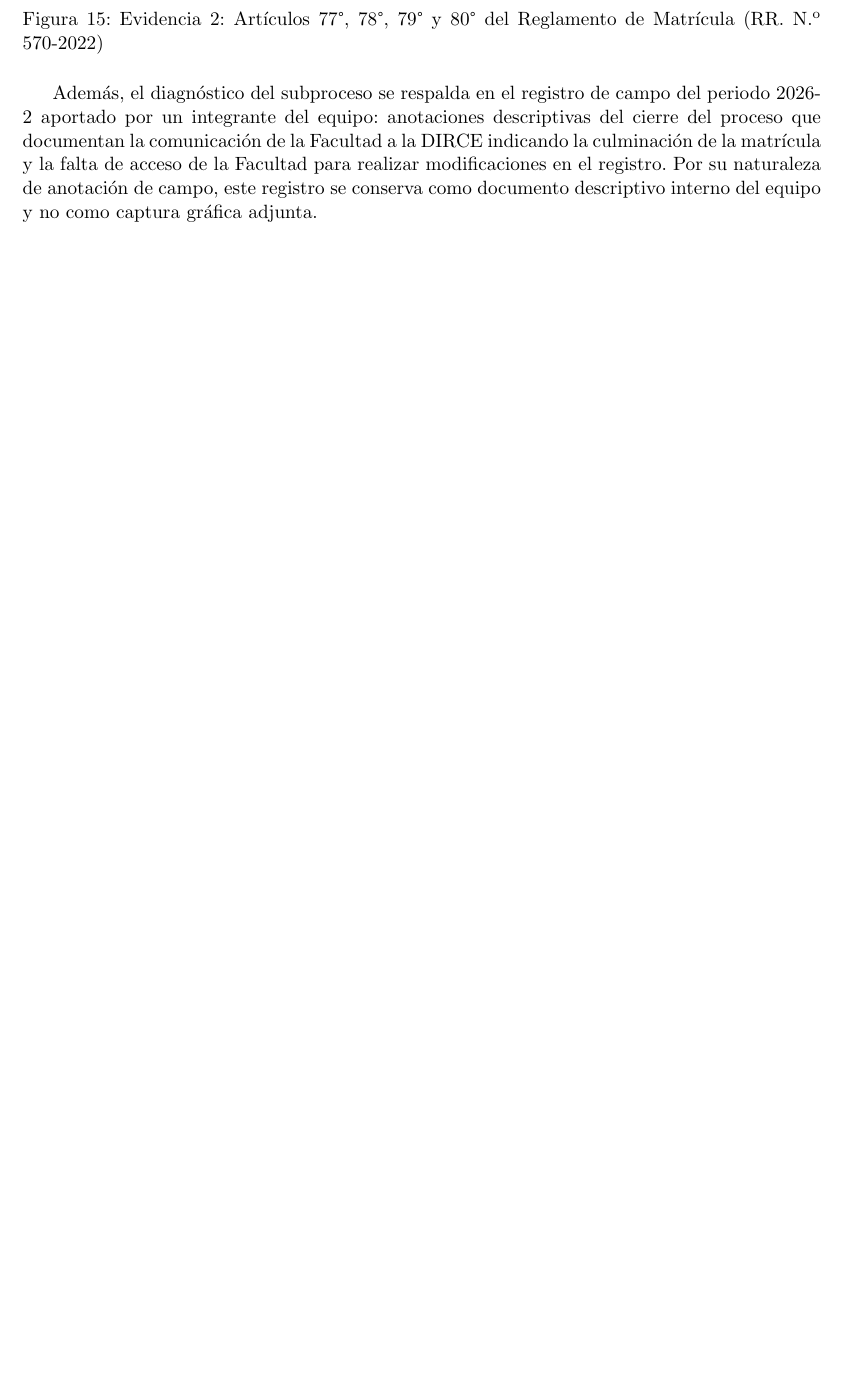
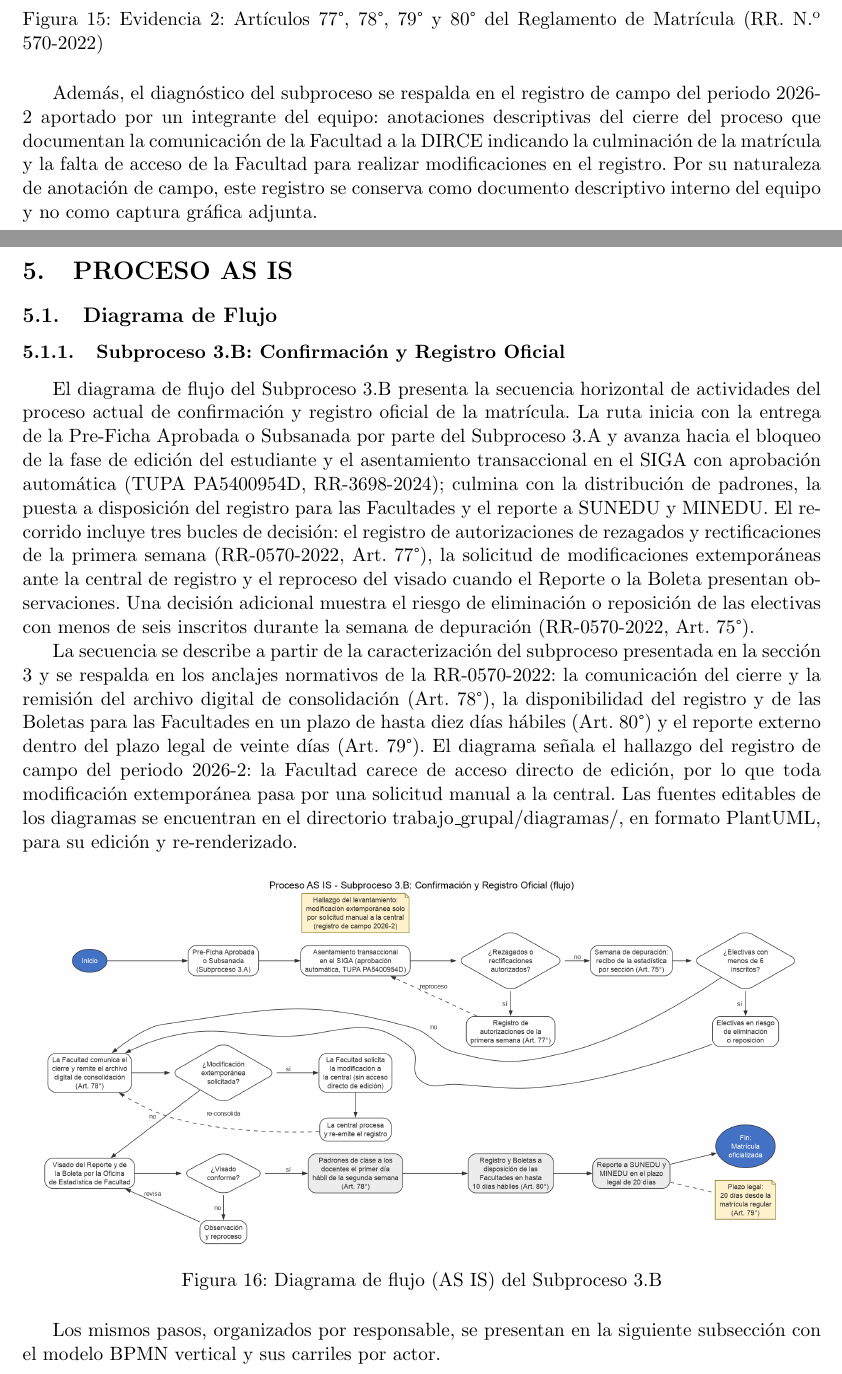
Before and after one commit to AldoLunaBueno/cc0f6_topicos_procesos_grupo, a LaTeX document (trabajo_grupal/main.tex, which reads trabajo_grupal/sections/05_proceso_asis.tex, trabajo_grupal/sections/05_proceso_asis/01_diagrama_flujo/diagrama_flujo_subproceso_3b.tex): part of page 44 of 45 before the commit and two parts of pages 45 and 46 of 50 after it, the two joined at a grey line, cut so that both start at the same text, the shorter picture padded with empty space. Compiled offline with pdfLaTeX.

Commit message:
feat: seccion proceso as is del subproceso 3B en el informe

```diff
--- /dev/null
+++ b/trabajo_grupal/sections/05_proceso_asis.tex
@@ -0,0 +1,5 @@
+\section{PROCESO AS IS}
+
+% 1. Diagrama de flujo
+\subsection{Diagrama de Flujo}
+\input{sections/05_proceso_asis/01_diagrama_flujo/diagrama_flujo_subproceso_3b.tex}
--- /dev/null
+++ b/trabajo_grupal/sections/05_proceso_asis/01_diagrama_flujo/diagrama_flujo_subproceso_3b.tex
@@ -0,0 +1,14 @@
+\subsubsection{Subproceso 3.B: Confirmaci\'on y Registro Oficial}
+
+El diagrama de flujo del Subproceso 3.B presenta la secuencia horizontal de actividades del proceso actual de confirmaci\'on y registro oficial de la matr\'icula. La ruta inicia con la entrega de la Pre-Ficha Aprobada o Subsanada por parte del Subproceso 3.A y avanza hacia el bloqueo de la fase de edici\'on del estudiante y el asentamiento transaccional en el SIGA con aprobaci\'on autom\'atica (TUPA PA5400954D, RR-3698-2024); culmina con la distribuci\'on de padrones, la puesta a disposici\'on del registro para las Facultades y el reporte a SUNEDU y MINEDU. El recorrido incluye tres bucles de decisi\'on: el registro de autorizaciones de rezagados y rectificaciones de la primera semana (RR-0570-2022, Art. 77\textdegree{}), la solicitud de modificaciones extempor\'aneas ante la central de registro y el reproceso del visado cuando el Reporte o la Boleta presentan observaciones. Una decisi\'on adicional muestra el riesgo de eliminaci\'on o reposici\'on de las electivas con menos de seis inscritos durante la semana de depuraci\'on (RR-0570-2022, Art. 75\textdegree{}).
+
+La secuencia se describe a partir de la caracterizaci\'on del subproceso presentada en la secci\'on 3 y se respalda en los anclajes normativos de la RR-0570-2022: la comunicaci\'on del cierre y la remisi\'on del archivo digital de consolidaci\'on (Art. 78\textdegree{}), la disponibilidad del registro y de las Boletas para las Facultades en un plazo de hasta diez d\'ias h\'abiles (Art. 80\textdegree{}) y el reporte externo dentro del plazo legal de veinte d\'ias (Art. 79\textdegree{}). El diagrama se\~nala el hallazgo del registro de campo del periodo 2026-2: la Facultad carece de acceso directo de edici\'on, por lo que toda modificaci\'on extempor\'anea pasa por una solicitud manual a la central. Las fuentes editables de los diagramas se encuentran en el directorio trabajo\_grupal/diagramas/, en formato PlantUML, para su edici\'on y re-renderizado.
+
+\begin{figure}[H]
+    \centering
+    \includegraphics[width=0.95\textwidth]{asis_subproceso_3b_flujo.png}
+    \caption{Diagrama de flujo (AS IS) del Subproceso 3.B}
+    \label{fig:asis_3b_flujo}
+\end{figure}
+
+Los mismos pasos, organizados por responsable, se presentan en la siguiente subsecci\'on con el modelo BPMN vertical y sus carriles por actor.
```
Also changed, not shown: trabajo_grupal/main.tex (+2 -0 lines), trabajo_grupal/sections/05_proceso_asis/02_modelo_bpmn/bpmn_subproceso_3b.tex (added, +12 -0 lines), trabajo_grupal/sections/05_proceso_asis/03_explicacion/explicacion_subproceso_3b.tex (added, +13 -0 lines), trabajo_grupal/sections/05_proceso_asis.tex (8 more changed lines).
